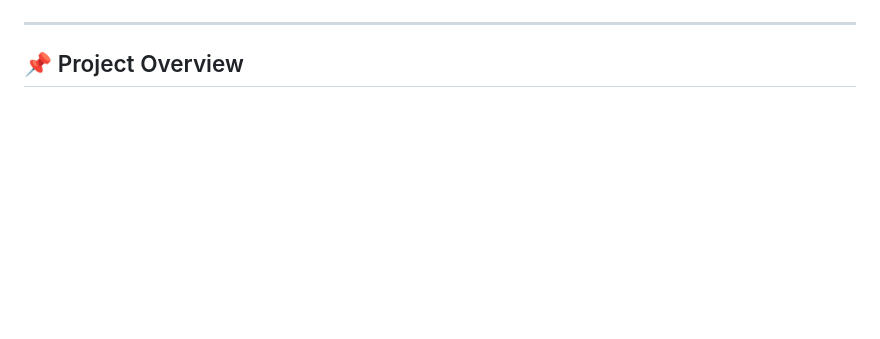
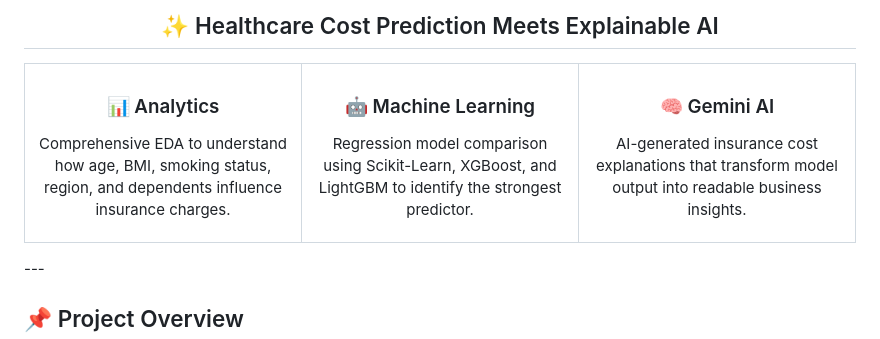
Before and after one commit to Akshay8087/MediCost-AI-Medical-Insurance-Cost-Intelligence, a Markdown page: README.md, the part around one of its changes. GitHub-like rendering; blank space fills up the shorter version.

```diff
--- a/README.md
+++ b/README.md
@@ -68,4 +69,30 @@
 
+## ✨ Healthcare Cost Prediction Meets Explainable AI
+
+<table>
+<tr>
+<td width="33%" align="center">
+
+### 📊 Analytics
+Comprehensive EDA to understand how age, BMI, smoking status, region, and dependents influence insurance charges.
+
+</td>
+<td width="33%" align="center">
+
+### 🤖 Machine Learning
+Regression model comparison using Scikit-Learn, XGBoost, and LightGBM to identify the strongest predictor.
+
+</td>
+<td width="33%" align="center">
+
+### 🧠 Gemini AI
+AI-generated insurance cost explanations that transform model output into readable business insights.
+
+</td>
+</tr>
+</table>
+
+</div>
 ---
 
 ## 📌 Project Overview
```
Also changed, not shown: other parts of README.md (+1 -0 lines).
